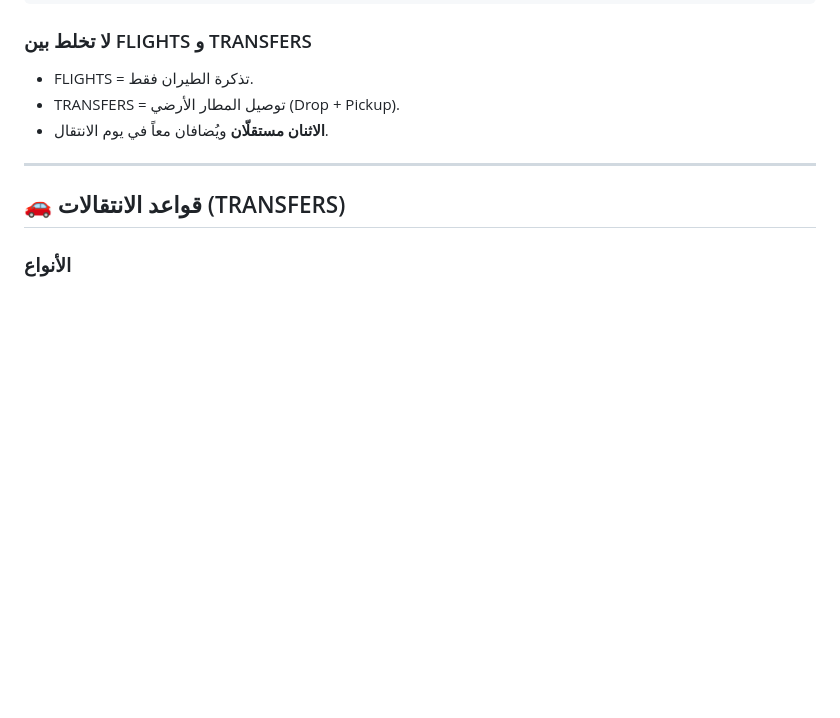
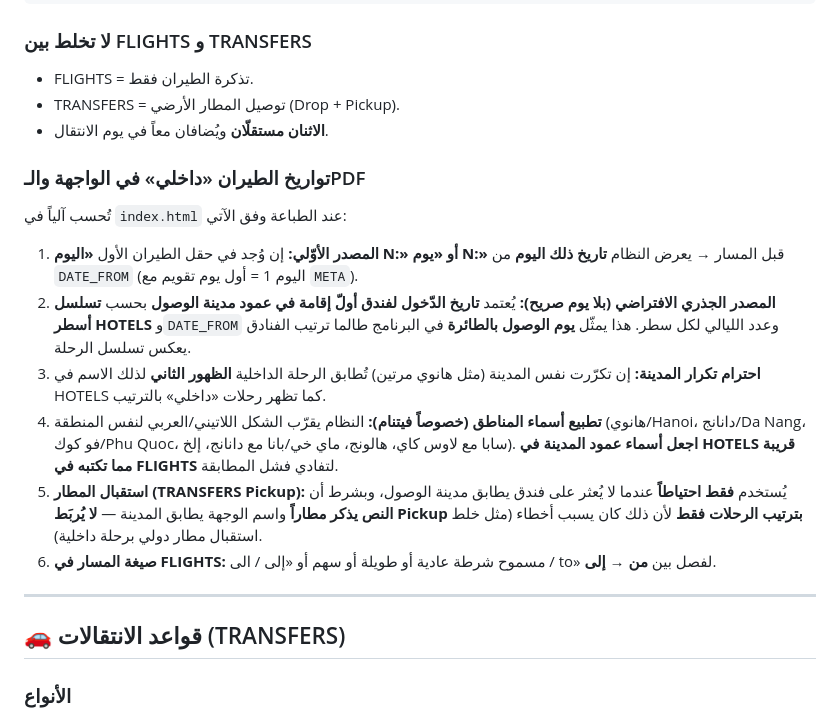
Before and after one commit to latifahmunassar-ctrl/tourism-system, a Markdown page: INSTRUCTIONS.md, the part around one of its changes. GitHub-like rendering; blank space fills up the shorter version.

Commit message:
docs: document internal flight date rules for PDF output
Co-authored-by: Cursor <cursoragent@cursor.com>

```diff
--- a/INSTRUCTIONS.md
+++ b/INSTRUCTIONS.md
@@ -160,6 +160,17 @@ CHAT:[جملتين فقط]
 - FLIGHTS = تذكرة الطيران فقط.
 - TRANSFERS = توصيل المطار الأرضي (Drop + Pickup).
 - **الاثنان مستقلّان** ويُضافان معاً في يوم الانتقال.
+
+### تواريخ الطيران «داخلي» في الواجهة والـPDF
+
+تُحسب آلياً في `index.html` عند الطباعة وفق الآتي:
+
+1. **المصدر الأوّلي:** إن وُجد في حقل الطيران الأول **«اليوم N:» أو «يوم N:»** قبل المسار → يعرض النظام **تاريخ ذلك اليوم** من `DATE_FROM` (اليوم 1 = أول يوم تقويم مع `META`).
+2. **المصدر الجذري الافتراضي (بلا يوم صريح):** يُعتمد **تاريخ الدّخول لفندق أولّ إقامة في عمود مدينة الوصول** بحسب **تسلسل أسطر HOTELS** و`DATE_FROM` وعدد الليالي لكل سطر. هذا يمثّل **يوم الوصول بالطائرة** في البرنامج طالما ترتيب الفنادق يعكس تسلسل الرحلة.
+3. **احترام تكرار المدينة:** إن تكرّرت نفس المدينة (مثل هانوي مرتين) تُطابق الرحلة الداخلية **الظهور الثاني** لذلك الاسم في HOTELS كما تظهر رحلات «داخلي» بالترتيب.
+4. **تطبيع أسماء المناطق (خصوصاً فيتنام):** النظام يقرّب الشكل اللاتيني/العربي لنفس المنطقة (هانوي/Hanoi، دانانج/Da Nang، فو كوك/Phu Quoc، سابا مع لاوس كاي، هالونج، ماي خي/بانا مع دانانج، إلخ). **اجعل أسماء عمود المدينة في HOTELS قريبة مما تكتبه في FLIGHTS** لتفادي فشل المطابقة.
+5. **استقبال المطار (TRANSFERS Pickup):** يُستخدم **فقط احتياطاً** عندما لا يُعثر على فندق يطابق مدينة الوصول، وبشرط أن **النص يذكر مطاراً** واسم الوجهة يطابق المدينة — **لا يُربَط Pickup بترتيب الرحلات فقط** لأن ذلك كان يسبب أخطاء (مثل خلط استقبال مطار دولي برحلة داخلية).
+6. **صيغة المسار في FLIGHTS:** مسموح شرطة عادية أو طويلة أو سهم أو «إلى / الى / to» لفصل بين **من → إلى**.
 
 ---
 
```
Also changed, not shown: other parts of INSTRUCTIONS.md (+1 -1 lines).
